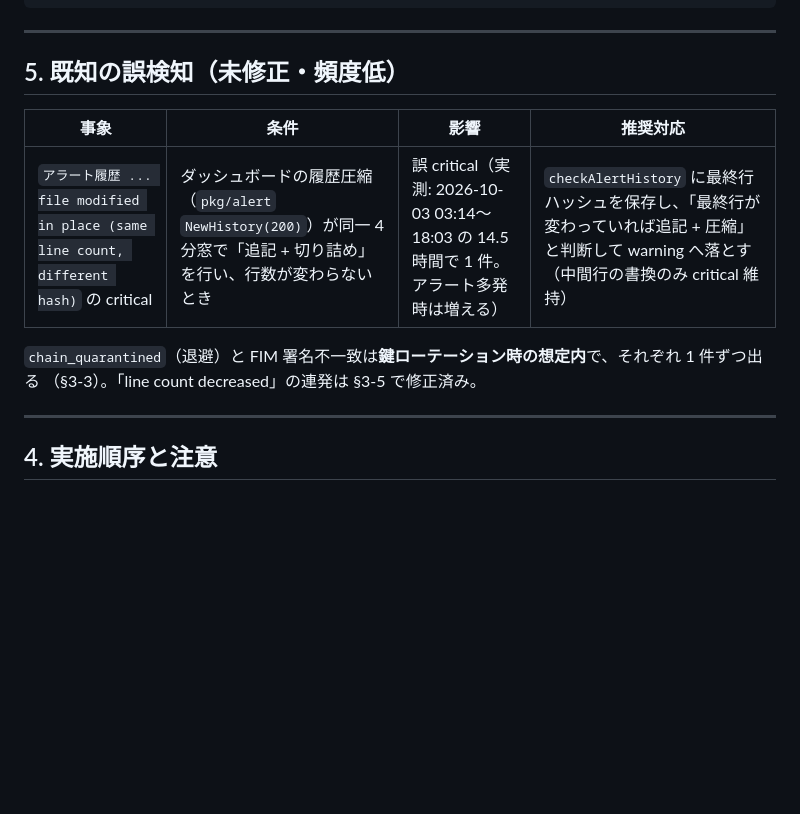
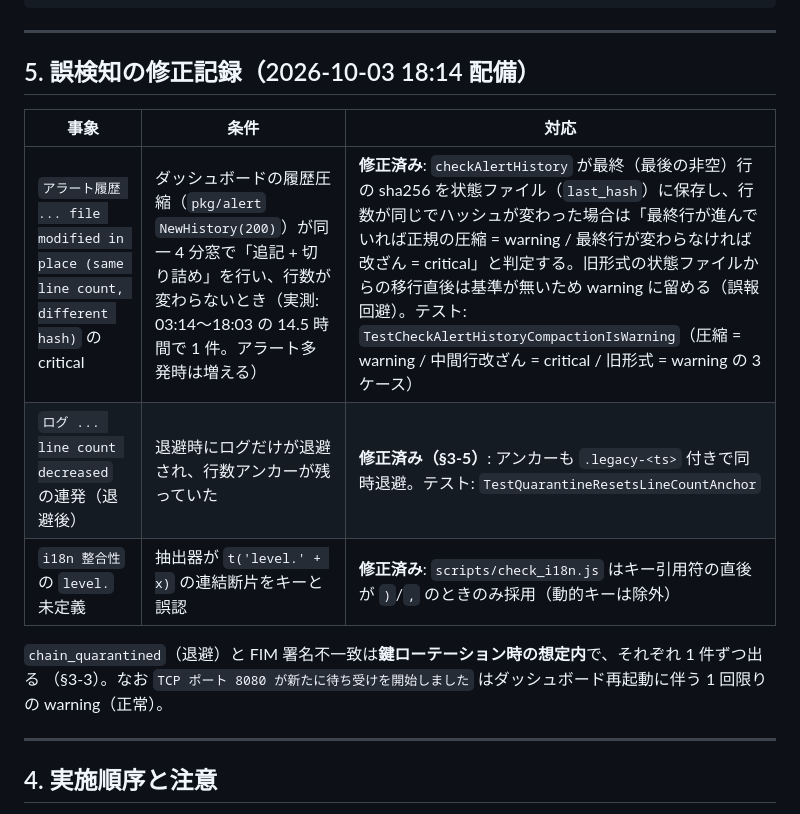
Before and after one commit to ExiServerTeam/Kizuna-Eye_forEN, a Markdown page: docs/session_ops_smb_secrets_keyrotation.md, the part around the change. GitHub-like rendering; blank space fills up the shorter version.

Commit message:
docs(ops): 誤検知修正の記録(i18n/行数アンカー/アラート履歴)を追記

```diff
--- a/docs/session_ops_smb_secrets_keyrotation.md
+++ b/docs/session_ops_smb_secrets_keyrotation.md
@@ -276,14 +276,17 @@ sha256sum "$KEY" > "$HOME/.kizuna-eye/keys/NEW-key.sha256"
 
 ---
 
-## 5. 既知の誤検知（未修正・頻度低）
+## 5. 誤検知の修正記録（2026-10-03 18:14 配備）
 
-| 事象 | 条件 | 影響 | 推奨対応 |
-|---|---|---|---|
-| `アラート履歴 ... file modified in place (same line count, different hash)` の critical | ダッシュボードの履歴圧縮（`pkg/alert` `NewHistory(200)`）が同一 4 分窓で「追記 + 切り詰め」を行い、行数が変わらないとき | 誤 critical（実測: 2026-10-03 03:14〜18:03 の 14.5 時間で 1 件。アラート多発時は増える） | `checkAlertHistory` に最終行ハッシュを保存し、「最終行が変わっていれば追記 + 圧縮」と判断して warning へ落とす（中間行の書換のみ critical 維持） |
+| 事象 | 条件 | 対応 |
+|---|---|---|
+| `アラート履歴 ... file modified in place (same line count, different hash)` の critical | ダッシュボードの履歴圧縮（`pkg/alert` `NewHistory(200)`）が同一 4 分窓で「追記 + 切り詰め」を行い、行数が変わらないとき（実測: 03:14〜18:03 の 14.5 時間で 1 件。アラート多発時は増える） | **修正済み**: `checkAlertHistory` が最終（最後の非空）行の sha256 を状態ファイル（`last_hash`）に保存し、行数が同じでハッシュが変わった場合は「最終行が進んでいれば正規の圧縮 = warning / 最終行が変わらなければ改ざん = critical」と判定する。旧形式の状態ファイルからの移行直後は基準が無いため warning に留める（誤報回避）。テスト: `TestCheckAlertHistoryCompactionIsWarning`（圧縮 = warning / 中間行改ざん = critical / 旧形式 = warning の 3 ケース） |
+| `ログ ... line count decreased` の連発（退避後） | 退避時にログだけが退避され、行数アンカーが残っていた | **修正済み（§3-5）**: アンカーも `.legacy-<ts>` 付きで同時退避。テスト: `TestQuarantineResetsLineCountAnchor` |
+| `i18n 整合性` の `level.` 未定義 | 抽出器が `t('level.' + x)` の連結断片をキーと誤認 | **修正済み**: `scripts/check_i18n.js` はキー引用符の直後が `)`/`,` のときのみ採用（動的キーは除外） |
 
 `chain_quarantined`（退避）と FIM 署名不一致は**鍵ローテーション時の想定内**で、それぞれ 1 件ずつ出る
-（§3-3）。「line count decreased」の連発は §3-5 で修正済み。
+（§3-3）。なお `TCP ポート 8080 が新たに待ち受けを開始しました` はダッシュボード再起動に伴う
+1 回限りの warning（正常）。
 
 
 ---
```
